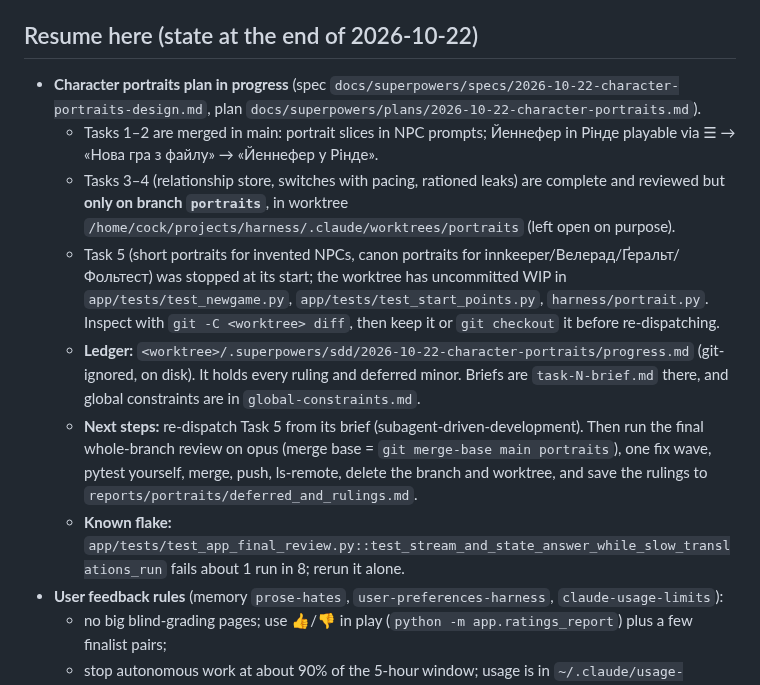
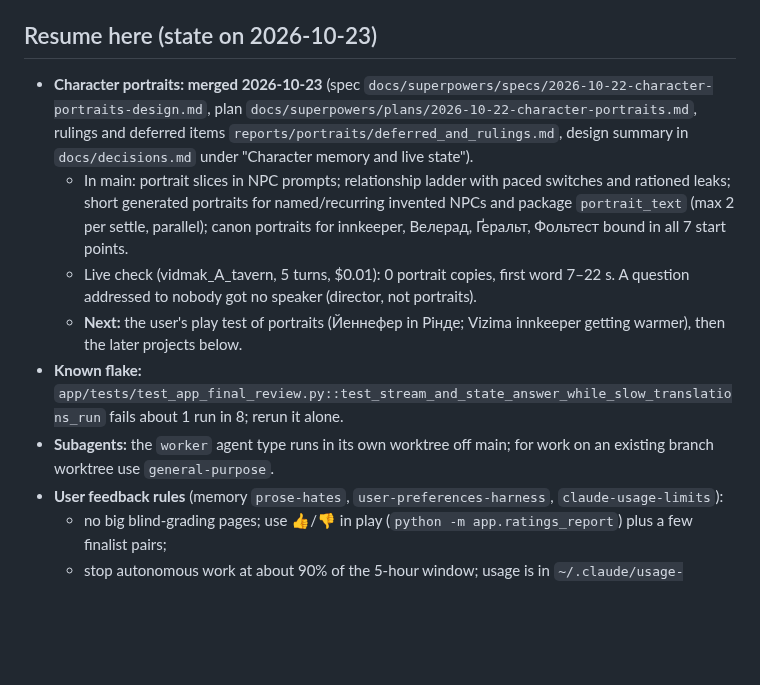
Before and after one commit to Samuts-Nazar/harness, a Markdown page: docs/HANDOFF.md, the part around the change. GitHub-like rendering; blank space fills up the shorter version.

```diff
--- a/docs/HANDOFF.md
+++ b/docs/HANDOFF.md
@@ -71,14 +71,13 @@ You are the lead ("brain") for the harness project. The user talks to you; Sonne
 - **2026-10-22 afternoon:** speaker-names switch in the ☰ drawer (merged). Blind writing test round 2 (`reports/human_ab/README2.md`, page `/static/human_ab2.html`; Єніфер first meeting + 6 Визім moments; glm-5.3, glm-5.3-flash, mistral-large-4-0, mimo-flash, mimo-pro) is waiting for the user's grades. GLM needs `reasoning: {effort: low, exclude: true}` (it refuses reasoning off; that caused round 1's glitches). Next: read the grades, decide narrator/NPC models with the user.
 - **2026-10-22 evening:** merged model error on gestures, drawer facts in the player's view, six more canon start points (`worlds/witcher/start_points.yaml`), and fixes from the live smoke play (`reports/ui/2026-10-22_smoke_live.md`, items 1–4: name leaks, English in panel, 20 s fast-call timeout with fallback, judge `p_yes` misread that made the unknown-claim check reject almost every NPC line). Not verified live yet: run a 3-turn live check first. Open from the smoke report: the world writes player actions, mute innkeeper, repeated motifs, broken flash sentences, suggestions quality, empty places for non-Vizima starts (items 5–14). Known: `app/tests/test_app_t19.py::test_vizima_on_the_real_canon_store` fails with `HARNESS_CANON_DB` set (pre-existing).
 
-## Resume here (state at the end of 2026-10-22)
-- **Character portraits plan in progress** (spec `docs/superpowers/specs/2026-10-22-character-portraits-design.md`, plan `docs/superpowers/plans/2026-10-22-character-portraits.md`).
-  - Tasks 1–2 are merged in main: portrait slices in NPC prompts; Йеннефер in Рінде playable via ☰ → «Нова гра з файлу» → «Йеннефер у Рінде».
-  - Tasks 3–4 (relationship store, switches with pacing, rationed leaks) are complete and reviewed but **only on branch `portraits`**, in worktree `/home/cock/projects/harness/.claude/worktrees/portraits` (left open on purpose).
-  - Task 5 (short portraits for invented NPCs, canon portraits for innkeeper/Велерад/Ґеральт/Фольтест) was stopped at its start; the worktree has uncommitted WIP in `app/tests/test_newgame.py`, `app/tests/test_start_points.py`, `harness/portrait.py`. Inspect with `git -C <worktree> diff`, then keep it or `git checkout` it before re-dispatching.
-  - **Ledger:** `<worktree>/.superpowers/sdd/2026-10-22-character-portraits/progress.md` (git-ignored, on disk). It holds every ruling and deferred minor. Briefs are `task-N-brief.md` there, and global constraints are in `global-constraints.md`.
-  - **Next steps:** re-dispatch Task 5 from its brief (subagent-driven-development). Then run the final whole-branch review on opus (merge base = `git merge-base main portraits`), one fix wave, pytest yourself, merge, push, ls-remote, delete the branch and worktree, and save the rulings to `reports/portraits/deferred_and_rulings.md`.
-  - **Known flake:** `app/tests/test_app_final_review.py::test_stream_and_state_answer_while_slow_translations_run` fails about 1 run in 8; rerun it alone.
+## Resume here (state on 2026-10-23)
+- **Character portraits: merged 2026-10-23** (spec `docs/superpowers/specs/2026-10-22-character-portraits-design.md`, plan `docs/superpowers/plans/2026-10-22-character-portraits.md`, rulings and deferred items `reports/portraits/deferred_and_rulings.md`, design summary in `docs/decisions.md` under "Character memory and live state").
+  - In main: portrait slices in NPC prompts; relationship ladder with paced switches and rationed leaks; short generated portraits for named/recurring invented NPCs and package `portrait_text` (max 2 per settle, parallel); canon portraits for innkeeper, Велерад, Ґеральт, Фольтест bound in all 7 start points.
+  - Live check (vidmak_A_tavern, 5 turns, $0.01): 0 portrait copies, first word 7–22 s. A question addressed to nobody got no speaker (director, not portraits).
+  - **Next:** the user's play test of portraits (Йеннефер in Рінде; Vizima innkeeper getting warmer), then the later projects below.
+- **Known flake:** `app/tests/test_app_final_review.py::test_stream_and_state_answer_while_slow_translations_run` fails about 1 run in 8; rerun it alone.
+- **Subagents:** the `worker` agent type runs in its own worktree off main; for work on an existing branch worktree use `general-purpose`.
 - **User feedback rules** (memory `prose-hates`, `user-preferences-harness`, `claude-usage-limits`):
   - no big blind-grading pages; use 👍/👎 in play (`python -m app.ratings_report`) plus a few finalist pairs;
   - stop autonomous work at about 90% of the 5-hour window; usage is in `~/.claude/usage-cache.json`.
```
Also changed, not shown: docs/decisions.md (+3 -0 lines), reports/portraits/deferred_and_rulings.md (added, +36 -0 lines).
